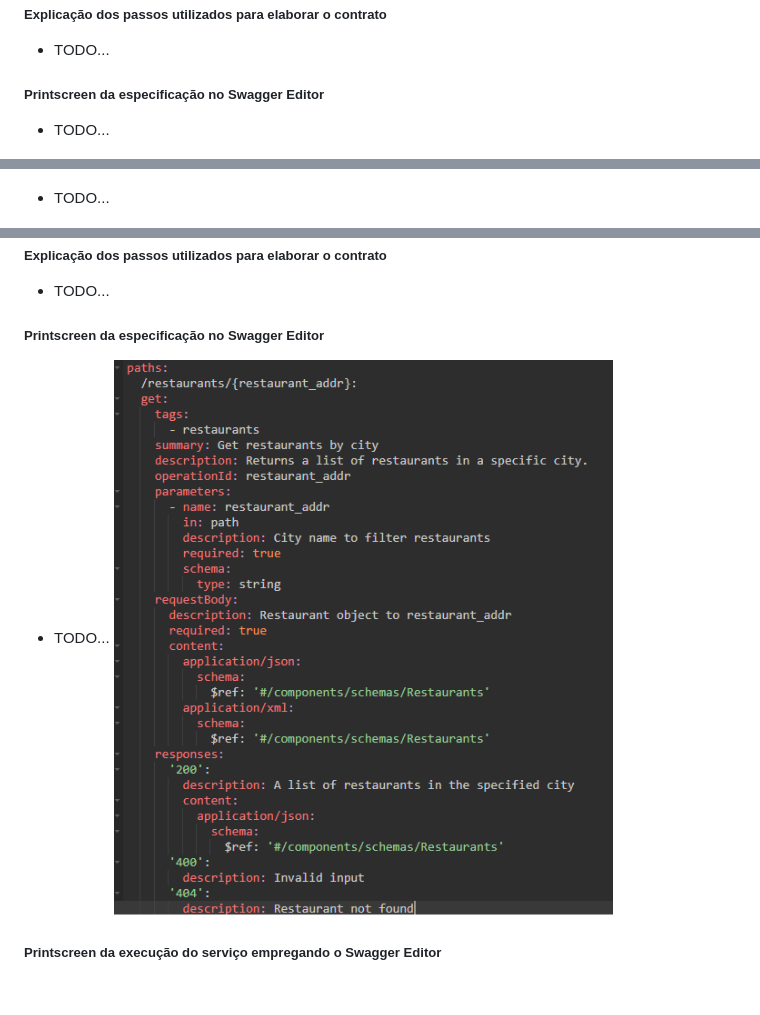
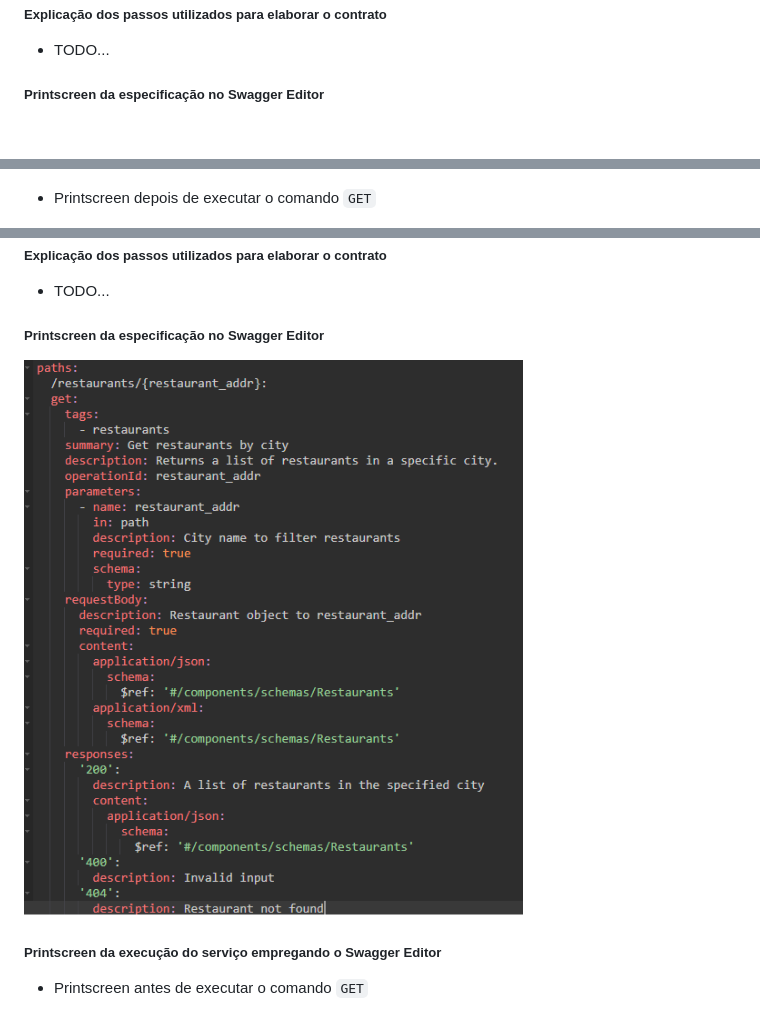
Before and after one commit to LuisCarlosRojasTorres/MSA, a Markdown page: Trabalho3.md, 3 parts joined by grey strips. GitHub-like rendering; blank space fills up the shorter version.

```diff
--- a/Trabalho3.md
+++ b/Trabalho3.md
@@ -240,7 +240,6 @@ components:
 - TODO...
 
 ##### Printscreen da especificação no Swagger Editor
-- TODO...
 
 ![](/images/T3_2_1_1_Implementation.png)
 
@@ -313,7 +311,7 @@ components:
 
 ![](/images/T3_2_1_2_Execution1.png)
 
-- TODO...
+- Printscreen depois de executar o comando `GET`
 
 ![](/images/T3_2_1_2_Execution2.png)
 
@@ -537,7 +540,10 @@ components:
 - TODO...
 
 ##### Printscreen da especificação no Swagger Editor
-- TODO...
+
 ![](/images/T3-GETAD-EDIT.png)
+
 ##### Printscreen da execução do serviço empregando o Swagger Editor
+- Printscreen antes de executar o comando `GET`
+
 ![](/images/T3-GETAD-SW-R.png)
```
Also changed, not shown: other parts of Trabalho3.md (+22 -11 lines).
